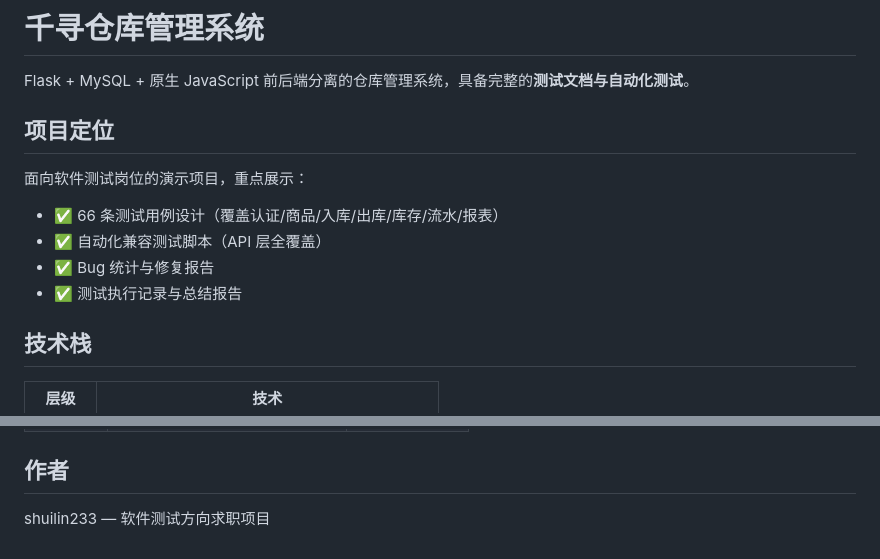
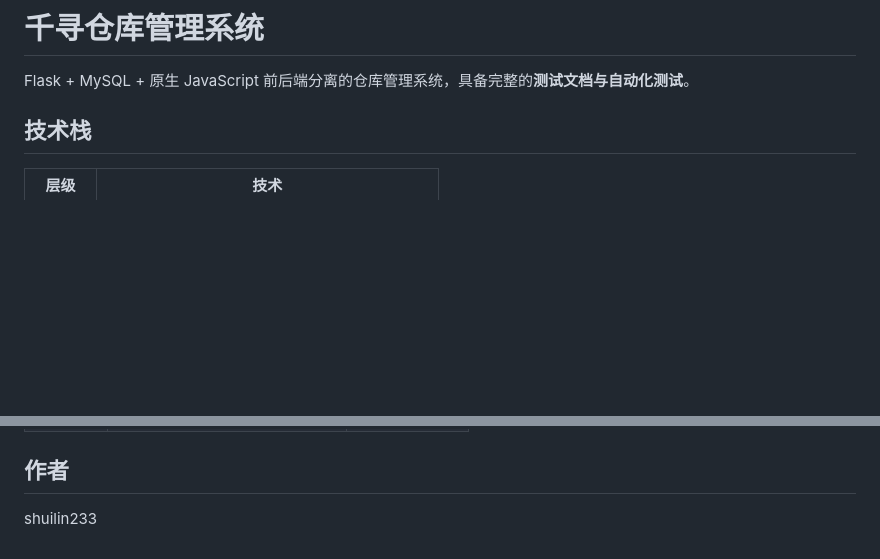
Before and after one commit to shuilin233/qianxun-wms, a Markdown page: README.md, 2 parts joined by grey strips. GitHub-like rendering; blank space fills up the shorter version.

```diff
--- a/README.md
+++ b/README.md
@@ -1,15 +1,6 @@
 # 千寻仓库管理系统
 
 Flask + MySQL + 原生 JavaScript 前后端分离的仓库管理系统，具备完整的**测试文档与自动化测试**。
-
-## 项目定位
-
-面向软件测试岗位的演示项目，重点展示：
-
-- ✅ 66 条测试用例设计（覆盖认证/商品/入库/出库/库存/流水/报表）
-- ✅ 自动化兼容测试脚本（API 层全覆盖）
-- ✅ Bug 统计与修复报告
-- ✅ 测试执行记录与总结报告
 
 ## 技术栈
 
@@ -117,4 +108,4 @@ domo/
 
 ## 作者
 
-shuilin233 — 软件测试方向求职项目
+shuilin233
```
